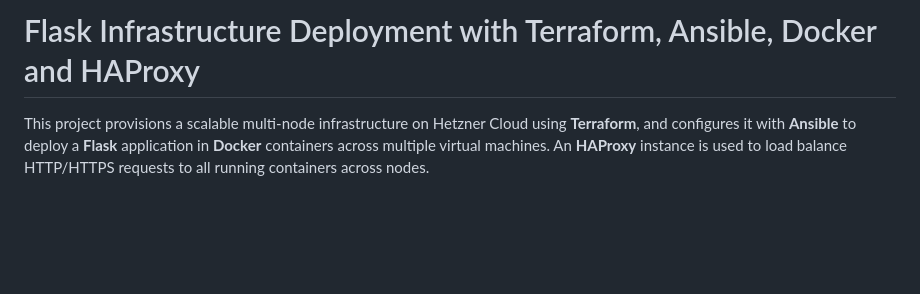
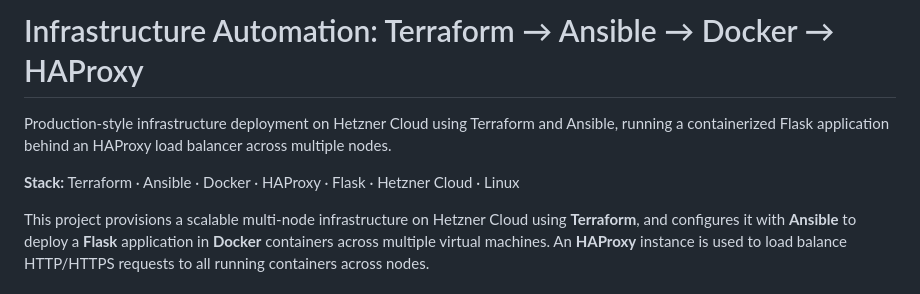
Before and after one commit to bynflow/flask-infra-deploy, a Markdown page: README.md, the part around the change. Drawn GitHub-style; blank space fills up the shorter version.

Commit message:
Revise README title and enhance project description
Updated project title and added a brief description of the infrastructure deployment process. Included tech stack used in the project.

```diff
--- a/README.md
+++ b/README.md
@@ -1,4 +1,8 @@
-# Flask Infrastructure Deployment with Terraform, Ansible, Docker and HAProxy
+# Infrastructure Automation: Terraform → Ansible → Docker → HAProxy
+
+Production-style infrastructure deployment on Hetzner Cloud using Terraform and Ansible, running a containerized Flask application behind an HAProxy load balancer across multiple nodes.
+
+**Stack:** Terraform · Ansible · Docker · HAProxy · Flask · Hetzner Cloud · Linux
 
 This project provisions a scalable multi-node infrastructure on Hetzner Cloud using **Terraform**, and configures it with **Ansible** to deploy a **Flask** application in **Docker** containers across multiple virtual machines. An **HAProxy** instance is used to load balance HTTP/HTTPS requests to all running containers across nodes.
 
```
